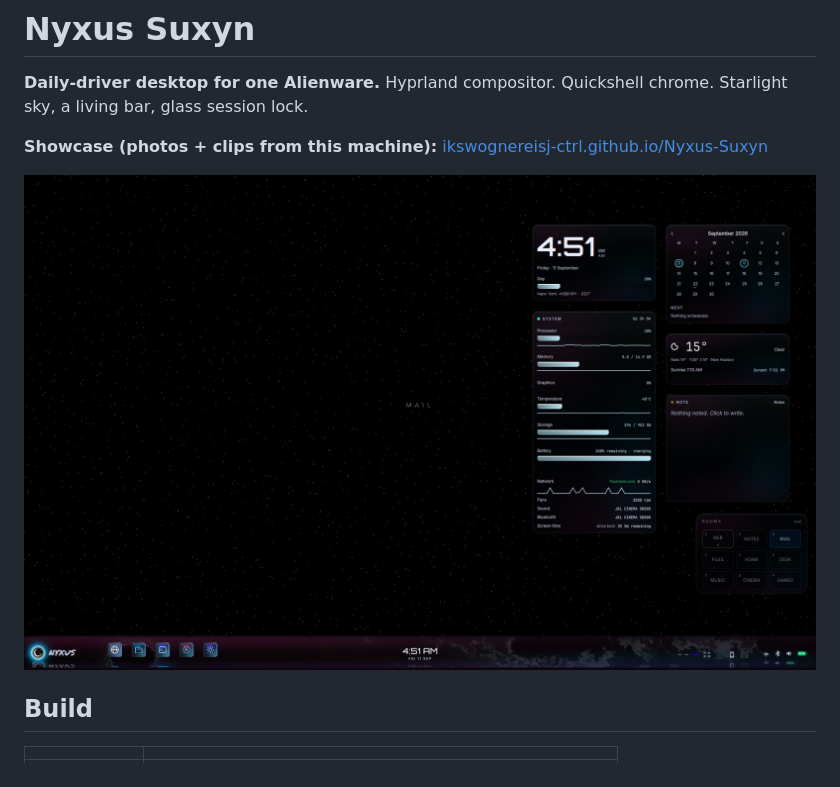
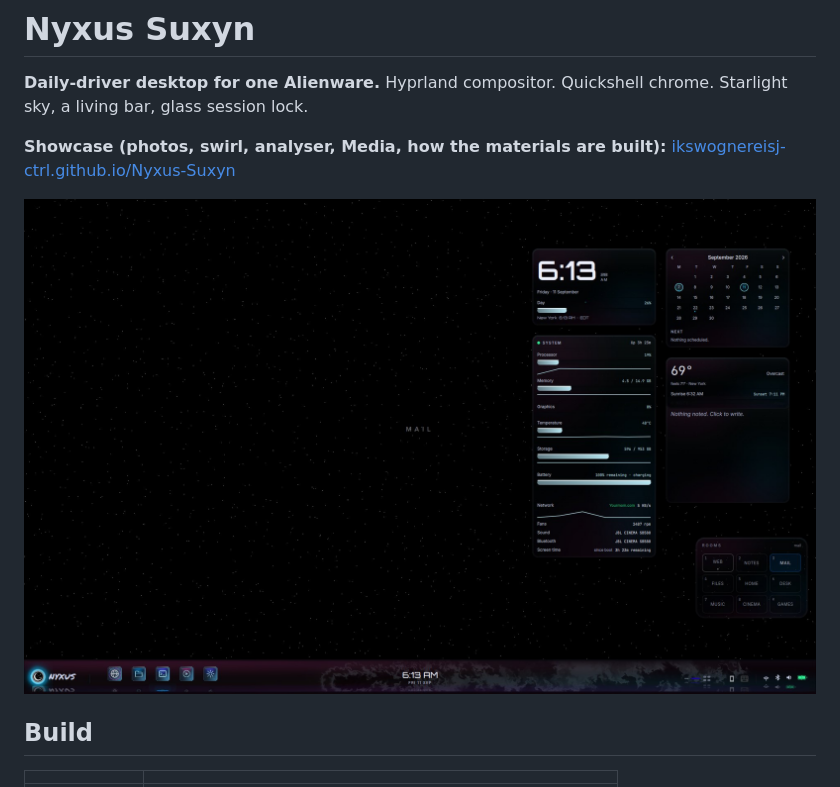
Before and after one commit to ikswognereisj-ctrl/Nyxus-Suxyn, a Markdown page: README.md, the part around the change. Drawn GitHub-style; pictures changed too: docs/assets/desktop.jpg.

Commit message:
Showcase: real analyser clip, Media library, and how the materials are built.
Starlight, NS swirl, etched crystal, beat-piped rims, spectrum-not-swirl.

```diff
--- a/README.md
+++ b/README.md
@@ -2,7 +2,7 @@
 
 **Daily-driver desktop for one Alienware.** Hyprland compositor. Quickshell chrome. Starlight sky, a living bar, glass session lock.
 
-**Showcase (photos + clips from this machine):** [ikswognereisj-ctrl.github.io/Nyxus-Suxyn](https://ikswognereisj-ctrl.github.io/Nyxus-Suxyn/)
+**Showcase (photos, swirl, analyser, Media, how the materials are built):** [ikswognereisj-ctrl.github.io/Nyxus-Suxyn](https://ikswognereisj-ctrl.github.io/Nyxus-Suxyn/)
 
 [![Horizon desktop](docs/assets/desktop.jpg)](https://ikswognereisj-ctrl.github.io/Nyxus-Suxyn/)
 
```
Also changed, not shown: docs/assets/bar.jpg, docs/assets/media.jpg (added), docs/assets/visualizer-live.jpg (added), docs/assets/visualizer.jpg (added), 2 other files.
